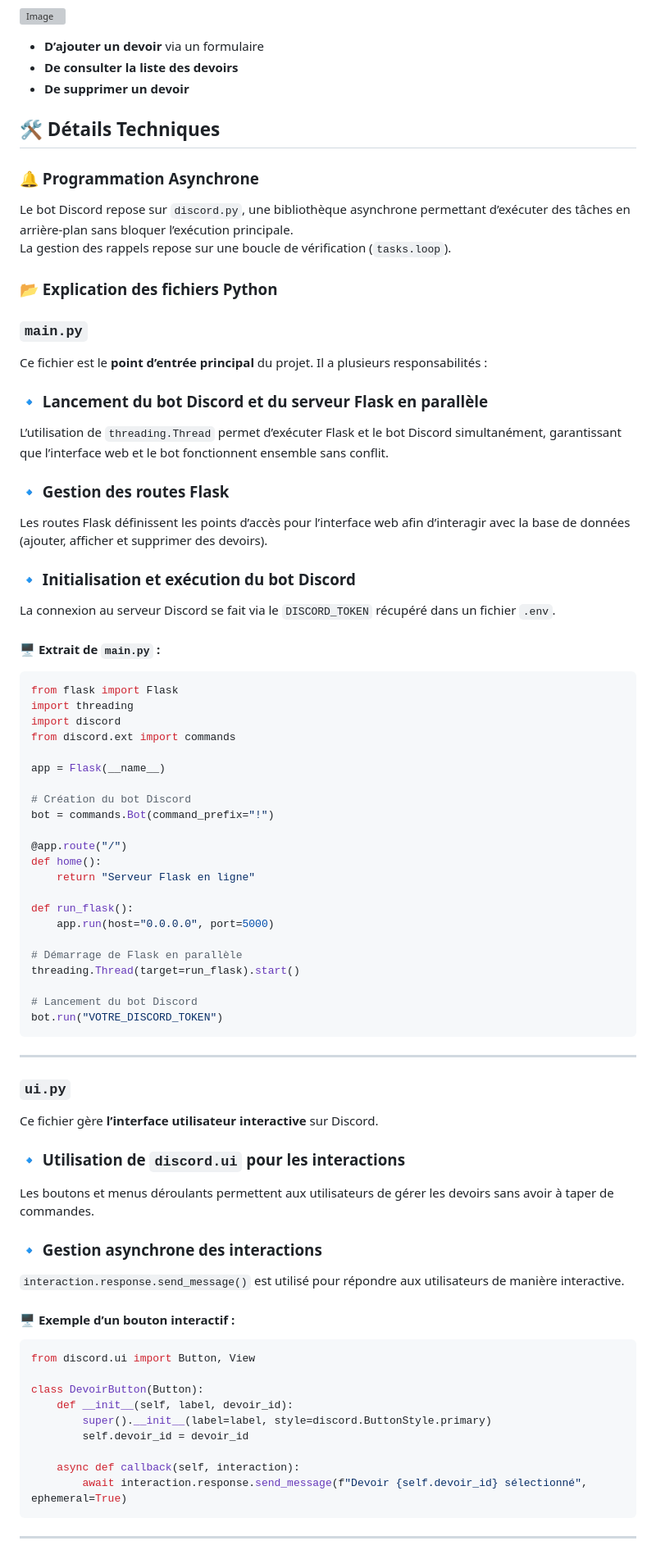
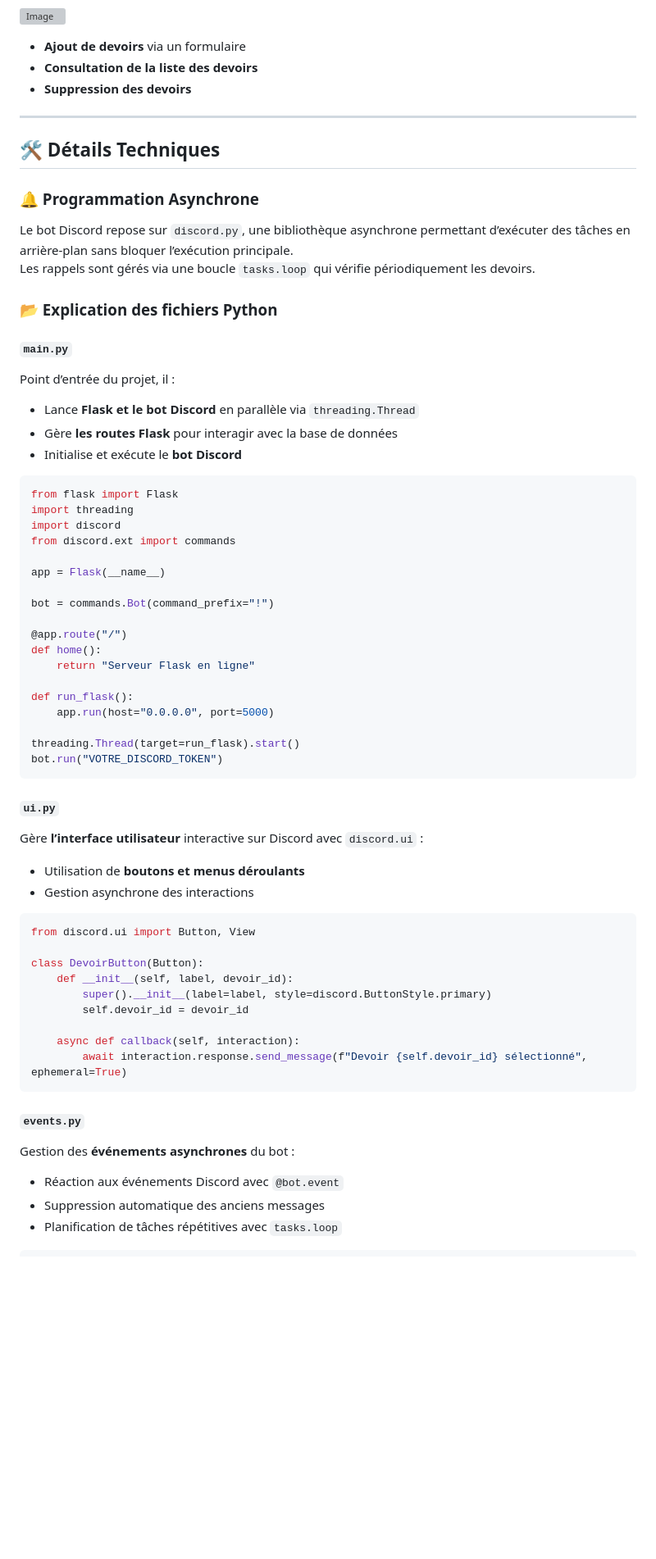
Before and after one commit to Nakwi/Nak-Agenda, a Markdown page: README.md, the part around the change printed below. Shown: that part at 82% size. Drawn GitHub-style; blank space fills up the shorter version; grey boxes are pictures that could not be loaded.

````diff
--- a/README.md
+++ b/README.md
@@ -80,30 +77,25 @@ L’interface web permet :
 [![Image](https://i.goopics.net/wwa1ce.gif)](https://goopics.net/i/wwa1ce)
 
-- **D’ajouter un devoir** via un formulaire
-- **De consulter la liste des devoirs**
-- **De supprimer un devoir**
+- **Ajout de devoirs** via un formulaire
+- **Consultation de la liste des devoirs**
+- **Suppression des devoirs**
+
+---
 
 ## 🛠️ Détails Techniques
 
 ### 🔔 Programmation Asynchrone
 Le bot Discord repose sur `discord.py`, une bibliothèque asynchrone permettant d’exécuter des tâches en arrière-plan sans bloquer l’exécution principale.
-La gestion des rappels repose sur une boucle de vérification (`tasks.loop`).
+Les rappels sont gérés via une boucle `tasks.loop` qui vérifie périodiquement les devoirs.
 
 ### 📂 Explication des fichiers Python
 
-### `main.py`
-Ce fichier est le **point d’entrée principal** du projet. Il a plusieurs responsabilités :
+#### `main.py`
+Point d’entrée du projet, il :
+- Lance **Flask et le bot Discord** en parallèle via `threading.Thread`
+- Gère **les routes Flask** pour interagir avec la base de données
+- Initialise et exécute le **bot Discord**
 
-### 🔹 Lancement du bot Discord et du serveur Flask en parallèle
-L’utilisation de `threading.Thread` permet d’exécuter Flask et le bot Discord simultanément, garantissant que l’interface web et le bot fonctionnent ensemble sans conflit.
-
-### 🔹 Gestion des routes Flask
-Les routes Flask définissent les points d’accès pour l’interface web afin d’interagir avec la base de données (ajouter, afficher et supprimer des devoirs).
-
-### 🔹 Initialisation et exécution du bot Discord
-La connexion au serveur Discord se fait via le `DISCORD_TOKEN` récupéré dans un fichier `.env`.
-
-#### 🖥️ Extrait de `main.py` :
 ```python
 from flask import Flask
 import threading
@@ -112,7 +104,6 @@ from discord.ext import commands
 
 app = Flask(__name__)
 
-# Création du bot Discord
 bot = commands.Bot(command_prefix="!")
 
 @app.route("/")
@@ -122,25 +113,15 @@ def home():
 def run_flask():
     app.run(host="0.0.0.0", port=5000)
 
-# Démarrage de Flask en parallèle
 threading.Thread(target=run_flask).start()
-
-# Lancement du bot Discord
 bot.run("VOTRE_DISCORD_TOKEN")
 ```
 
----
+#### `ui.py`
+Gère **l’interface utilisateur** interactive sur Discord avec `discord.ui` :
+- Utilisation de **boutons et menus déroulants**
+- Gestion asynchrone des interactions
 
-### `ui.py`
-Ce fichier gère **l’interface utilisateur interactive** sur Discord.
-
-### 🔹 Utilisation de `discord.ui` pour les interactions
-Les boutons et menus déroulants permettent aux utilisateurs de gérer les devoirs sans avoir à taper de commandes.
-
-### 🔹 Gestion asynchrone des interactions
-`interaction.response.send_message()` est utilisé pour répondre aux utilisateurs de manière interactive.
-
-#### 🖥️ Exemple d’un bouton interactif :
 ```python
 from discord.ui import Button, View
 
@@ -153,5 +134,9 @@ class DevoirButton(Button):
         await interaction.response.send_message(f"Devoir {self.devoir_id} sélectionné", ephemeral=True)
 ```
 
----
+#### `events.py`
+Gestion des **événements asynchrones** du bot :
+- Réaction aux événements Discord avec `@bot.event`
+- Suppression automatique des anciens messages
+- Planification de tâches répétitives avec `tasks.loop`
 
````
Also changed, not shown: other parts of README.md (+44 -133 lines).
